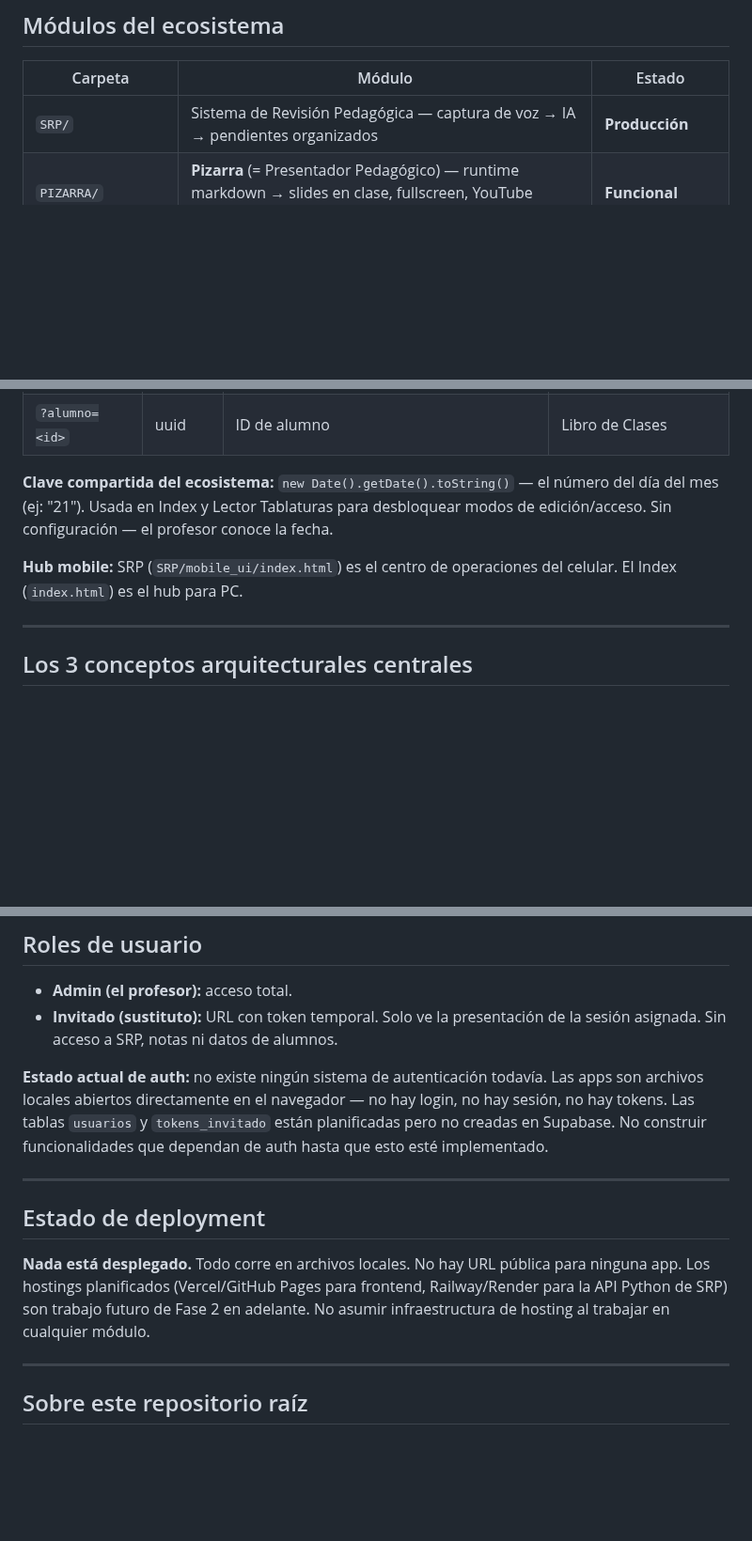
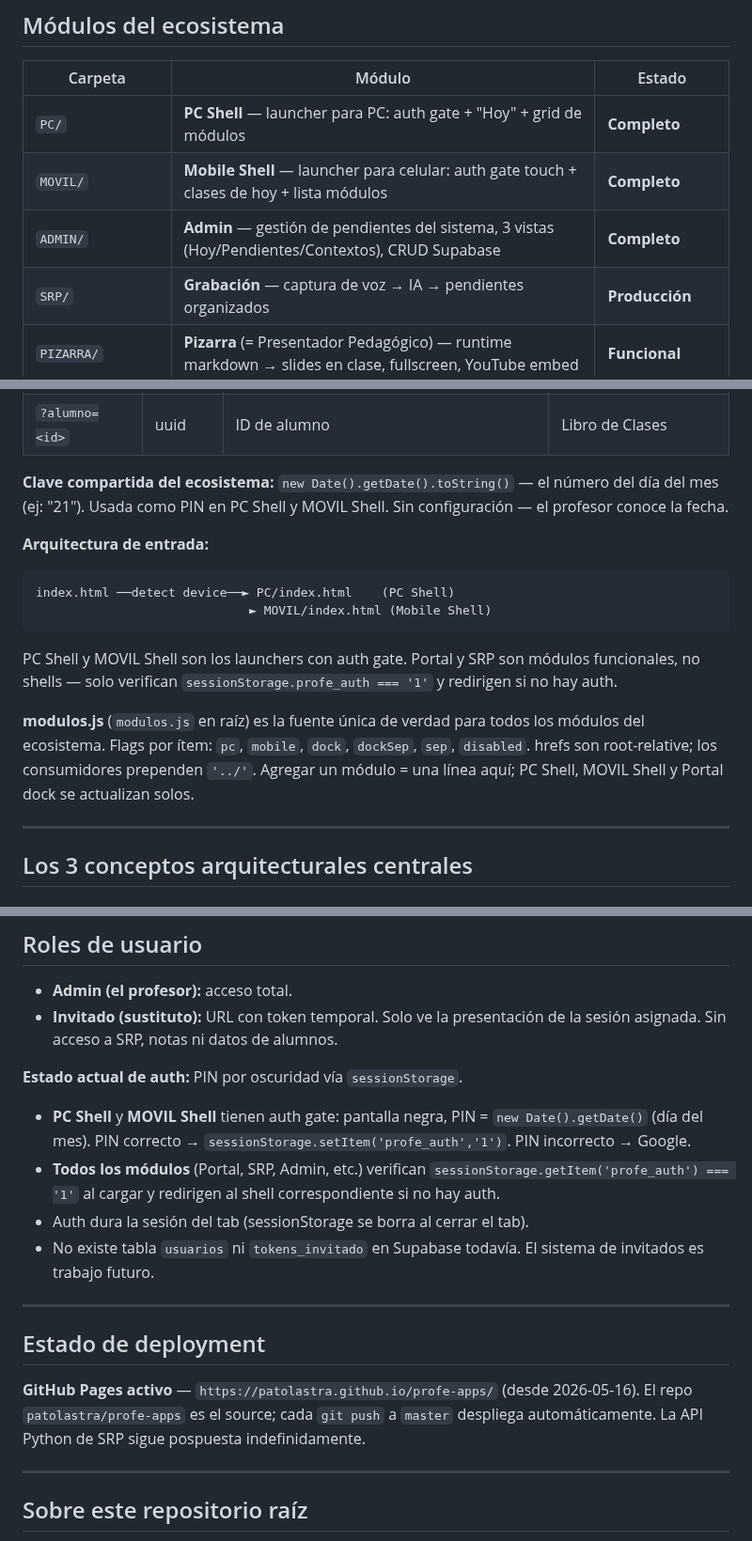
Before and after one commit to patolastra/profe-apps, a Markdown page: CLAUDE.md, 3 parts joined by grey strips. Shown at 94% size. Drawn GitHub-style; blank space fills up the shorter version.

Commit message:
CLAUDE.md: actualizar arquitectura shells, auth, deployment y fases

````diff
--- a/CLAUDE.md
+++ b/CLAUDE.md
@@ -18,7 +18,10 @@ Ecosistema de aplicaciones pedagógicas para un profesor de música en escuela p
 
 | Carpeta | Módulo | Estado |
 |---------|--------|--------|
-| `SRP/` | Sistema de Revisión Pedagógica — captura de voz → IA → pendientes organizados | **Producción** |
+| `PC/` | **PC Shell** — launcher para PC: auth gate + "Hoy" + grid de módulos | **Completo** |
+| `MOVIL/` | **Mobile Shell** — launcher para celular: auth gate touch + clases de hoy + lista módulos | **Completo** |
+| `ADMIN/` | **Admin** — gestión de pendientes del sistema, 3 vistas (Hoy/Pendientes/Contextos), CRUD Supabase | **Completo** |
+| `SRP/` | **Grabación** — captura de voz → IA → pendientes organizados | **Producción** |
 | `PIZARRA/` | **Pizarra** (= Presentador Pedagógico) — runtime markdown → slides en clase, fullscreen, YouTube embed | **Funcional** |
 | `PRESENTADOR PEDAGÓGICO/` | *(carpeta vacía — el módulo vive en `PIZARRA/`)* | — |
 | `CUADERNO MIDI/` | Captura rápida de melodías, exporta MIDI | Planificado |
@@ -167,9 +170,16 @@ Toda app nueva debe leer y respetar estos parámetros URL estándar. Son la colu
 | `?asset=<uuid>` | uuid | Asset en Supabase Storage — deep linking futuro | Futuro |
 | `?alumno=<id>` | uuid | ID de alumno | Libro de Clases |
 
-**Clave compartida del ecosistema:** `new Date().getDate().toString()` — el número del día del mes (ej: "21"). Usada en Index y Lector Tablaturas para desbloquear modos de edición/acceso. Sin configuración — el profesor conoce la fecha.
+**Clave compartida del ecosistema:** `new Date().getDate().toString()` — el número del día del mes (ej: "21"). Usada como PIN en PC Shell y MOVIL Shell. Sin configuración — el profesor conoce la fecha.
 
-**Hub mobile:** SRP (`SRP/mobile_ui/index.html`) es el centro de operaciones del celular. El Index (`index.html`) es el hub para PC.
+**Arquitectura de entrada:**
+```
+index.html ──detect device──► PC/index.html    (PC Shell)
+                             ► MOVIL/index.html (Mobile Shell)
+```
+PC Shell y MOVIL Shell son los launchers con auth gate. Portal y SRP son módulos funcionales, no shells — solo verifican `sessionStorage.profe_auth === '1'` y redirigen si no hay auth.
+
+**modulos.js** (`modulos.js` en raíz) es la fuente única de verdad para todos los módulos del ecosistema. Flags por ítem: `pc`, `mobile`, `dock`, `dockSep`, `sep`, `disabled`. hrefs son root-relative; los consumidores prependen `'../'`. Agregar un módulo = una línea aquí; PC Shell, MOVIL Shell y Portal dock se actualizan solos.
 
 ---
 
@@ -197,13 +207,17 @@ Assets en Supabase Storage con UUID. Las apps aceptan `?asset=uuid` como paráme
 - **Admin (el profesor):** acceso total.
 - **Invitado (sustituto):** URL con token temporal. Solo ve la presentación de la sesión asignada. Sin acceso a SRP, notas ni datos de alumnos.
 
-**Estado actual de auth:** no existe ningún sistema de autenticación todavía. Las apps son archivos locales abiertos directamente en el navegador — no hay login, no hay sesión, no hay tokens. Las tablas `usuarios` y `tokens_invitado` están planificadas pero no creadas en Supabase. No construir funcionalidades que dependan de auth hasta que esto esté implementado.
+**Estado actual de auth:** PIN por oscuridad vía `sessionStorage`.
+- **PC Shell** y **MOVIL Shell** tienen auth gate: pantalla negra, PIN = `new Date().getDate()` (día del mes). PIN correcto → `sessionStorage.setItem('profe_auth','1')`. PIN incorrecto → Google.
+- **Todos los módulos** (Portal, SRP, Admin, etc.) verifican `sessionStorage.getItem('profe_auth') === '1'` al cargar y redirigen al shell correspondiente si no hay auth.
+- Auth dura la sesión del tab (sessionStorage se borra al cerrar el tab).
+- No existe tabla `usuarios` ni `tokens_invitado` en Supabase todavía. El sistema de invitados es trabajo futuro.
 
 ---
 
 ## Estado de deployment
 
-**Nada está desplegado.** Todo corre en archivos locales. No hay URL pública para ninguna app. Los hostings planificados (Vercel/GitHub Pages para frontend, Railway/Render para la API Python de SRP) son trabajo futuro de Fase 2 en adelante. No asumir infraestructura de hosting al trabajar en cualquier módulo.
+**GitHub Pages activo** — `https://patolastra.github.io/profe-apps/` (desde 2026-05-16). El repo `patolastra/profe-apps` es el source; cada `git push` a `master` despliega automáticamente. La API Python de SRP sigue pospuesta indefinidamente.
 
 ---
 
````
Also changed, not shown: other parts of CLAUDE.md (+4 -3 lines).
